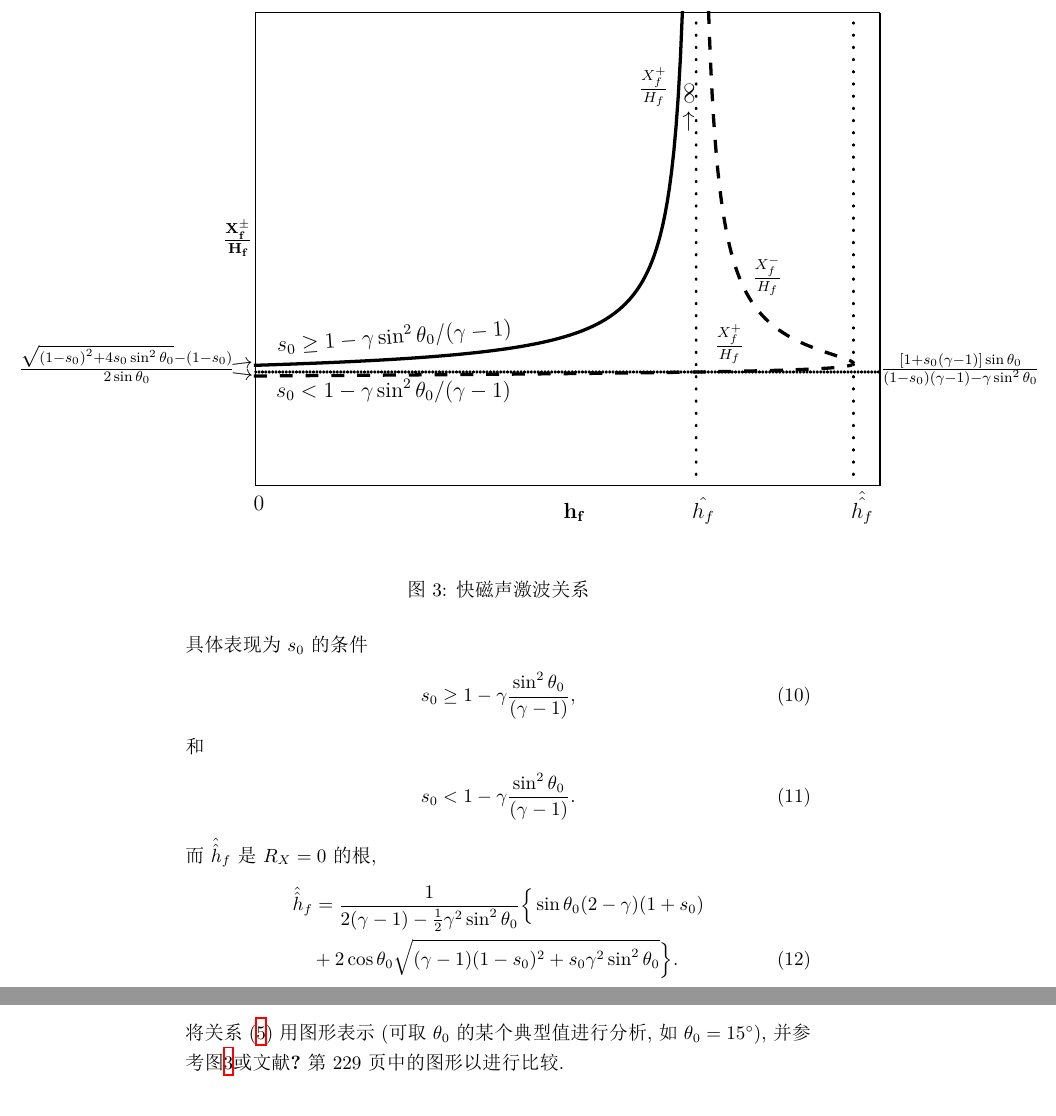
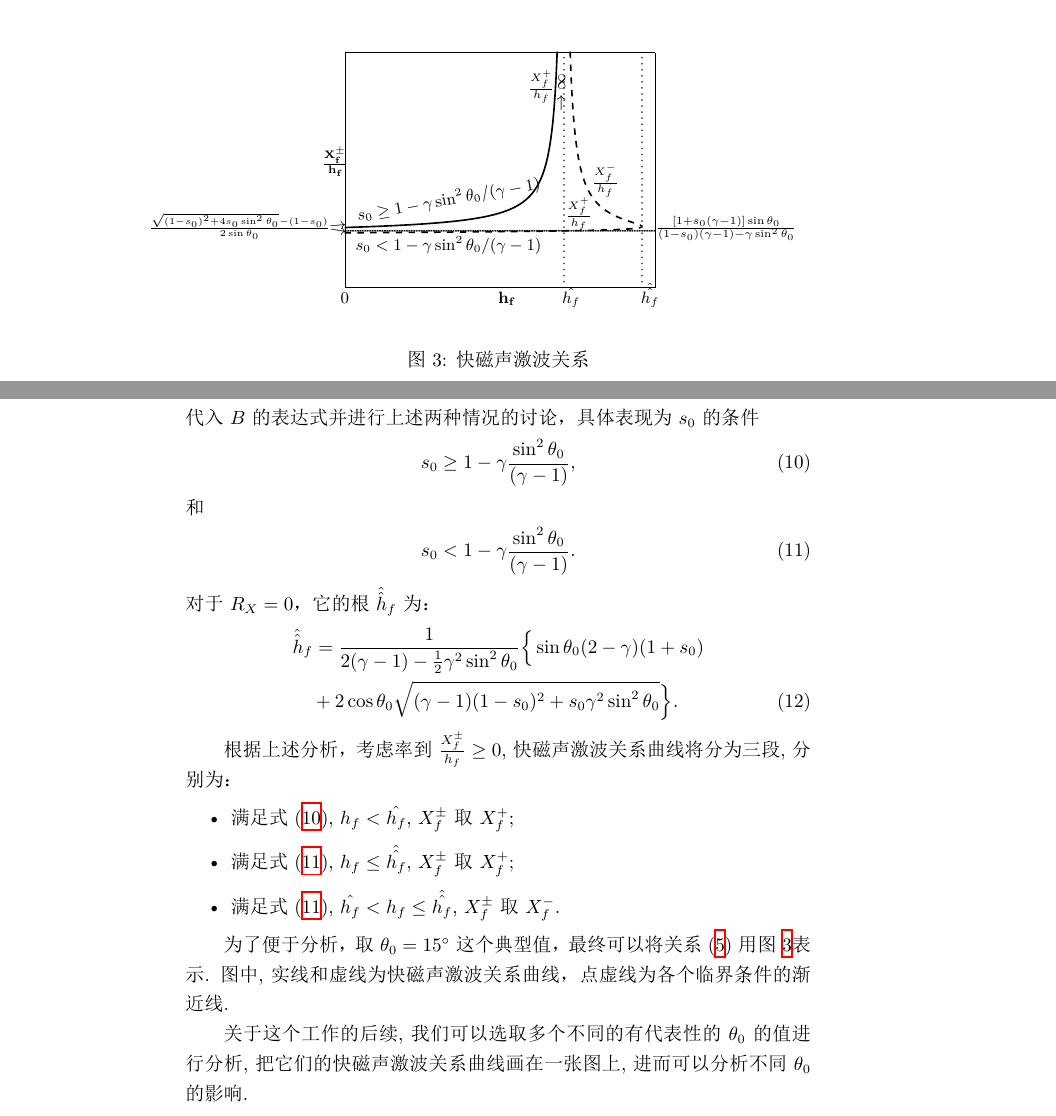
Before and after one commit to CommanderZhong/NMMHD, a LaTeX problem sheet (homework1/Assign1.tex): two parts of pages 4 and 5 of 5 before the commit and two parts of pages 3 and 4 of 6 after it, joined at a grey line, cut so that both start at the same text. The pictures show the PDF file homework1/Assign1.pdf that the author committed with the source.

Commit message:
修改并完成了第三题

```diff
--- a/homework1/Assign1.tex
+++ b/homework1/Assign1.tex
@@ -37,7 +37,7 @@
 	\maketitle
 
 	\begin{abstract}
-		本工作为《磁流体力学的数值模拟方法》的第一次作业，主要是简单训练了大家的作图能力。本次作业将根据讲义上的磁流体力学中快慢磁声波，Alven波的特征速度的方程画出特征速度的在相空间的图形；根据磁化冷等离子体的色散关系方程画出单成分不同传播方向角的色散关系图；还将画图分析磁流体力学快磁声激波关系.
+		本工作为《磁流体力学的数值模拟方法》的第一次作业，主要是简单训练了大家的作图能力。本次作业将根据讲义上的磁流体力学中快慢磁声波，Alven波的特征速度的方程画出特征速度的在相空间的图形；根据磁化冷等离子体的色散关系方程画出单成分不同传播方向角的色散关系图；还画图分析了磁流体力学快磁声激波关系.
 	\end{abstract}
 
 	\section{磁流体力学波的相速度图}
@@ -150,33 +154,39 @@
 		& R_X = B^2 + C(h_f + 2 s_0 \sin\theta_0) \qquad (\ge 0).
 	\end{align}
 	其中$\theta_0$为波传播方向和磁场方向的夹角 ($0^\circ \le \theta_0 \le 90^\circ$),
-	$\gamma=5/3$是多方指数. 讨论两种情况, 即$B$在$C$的零点
-	$$
-	\hat{B} \equiv B(\hat{h}_f) = \frac{\gamma}{\gamma-1} \sin^2\theta_0 - (1-s_0),
-	$$
-	大于等于和小于零的情况, 此处$\hat{h}_f$是$C=0$的根
-	\begin{align}
+	$\gamma=5/3$是多方指数. 根据上面$B, C, R_x$的表达式，有以下两种情况需要讨论, 即当$C=0$时，$B$大于零和小于零的情况。
+	$C=0$的根$\hat{h}_f$为：
+	\begin{align}\label{3_1}
 		\hat{h}_f = \left(\frac{2}{\gamma-1}\right) \sin\theta_0.
 	\end{align}
-	具体表现为$s_0$的条件
-	\begin{align}
+	代入$B$的表达式并进行上述两种情况的讨论，具体表现为$s_0$的条件
+	\begin{align}\label{3_2}
 		s_0 \ge 1 - \gamma \frac{\sin^2\theta_0}{(\gamma-1)},
 	\end{align}
 	和
-	\begin{align}
+	\begin{align}\label{3_3}
 		s_0 < 1 - \gamma \frac{\sin^2\theta_0}{(\gamma-1)}.
 	\end{align}
-	而$\hat{\hat{h}}_f$是$R_X = 0$的根,
-	\begin{align}
+	对于$R_X = 0$，它的根$\hat{\hat{h}}_f$为：
+	\begin{align}\label{3_4}
 		& \hat{\hat{h}}_f = \frac{1}{2(\gamma-1) - \frac{1}{2} \gamma^2 \sin^2
 			\theta_0}\Big\{\sin\theta_0
 		(2-\gamma)(1+s_0) \nonumber
 		\\
 		& \quad + 2\cos\theta_0 \sqrt{(\gamma-1)(1-s_0)^2 + s_0 \gamma^2 \sin^2\theta_0}\Big\}.
 	\end{align}
-	将关系(\ref{Eqn:fShock})用图形表示
-	(可取$\theta_0$的某个典型值进行分析, 如$\theta_0=15^\circ$),
-	并参考图\ref{FShock}或文献\citet{Jeffrey1964}第229页中的图形以进行比较.
+
+	根据上述分析，考虑率到$\frac{X^{\pm}_f}{h_f}\ge 0$, 快磁声激波关系曲线将分为三段, 分别为：
+	\begin{itemize}
+		\item 满足式(\ref{3_2}), $h_f<\hat{h_f}$, $X^{\pm}_f$取$X^+_f$;
+		\item 满足式(\ref{3_3}), $h_f\le \hat{\hat{h_f}}$, $X^{\pm}_f$取$X^+_f$;
+		\item 满足式(\ref{3_3}), $\hat{h_f}<h_f\le \hat{\hat{h_f}}$, $X^{\pm}_f$取$X^-_f$.
+	\end{itemize}
+
+	为了便于分析，取$\theta_0=15^\circ$这个典型值，最终可以将关系(\ref{Eqn:fShock})用图
+	\ref{FShock}表示. 图中, 实线和虚线为快磁声激波关系曲线，点虚线为各个临界条件的渐近线.
+
+	关于这个工作的后续, 我们可以选取多个不同的有代表性的$\theta_0$的值进行分析, 把它们的快磁声激波关系曲线画在一张图上, 进而可以分析不同$\theta_0$的影响.
 
 	\section{分工说明}
 
```
Also changed, not shown: homework1/Assign1.pdf, homework1/Friedrich.pdf (deleted), homework1/fshock.eps (deleted), homework1/Assign1.tex (34 more changed lines). Lines whose indentation alone changed are shown as unchanged.
